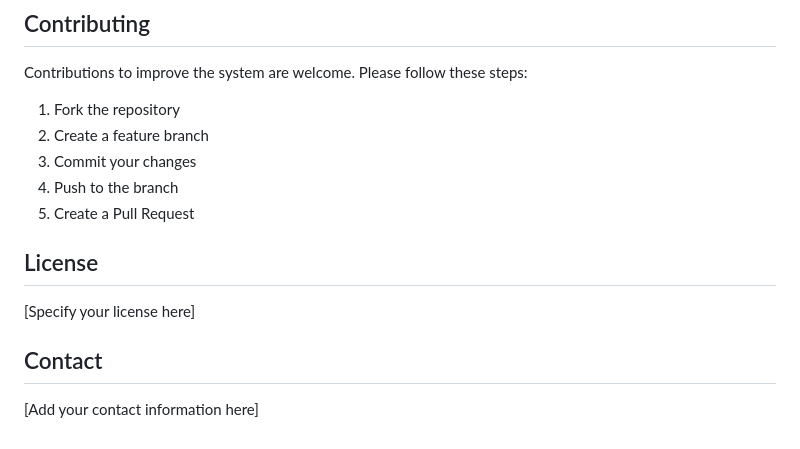
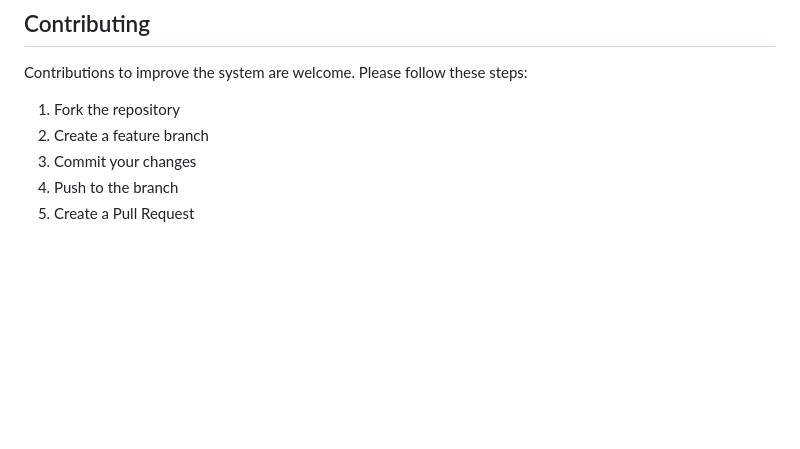
Before and after one commit to Ro1224/Marine-Environmental-Monitoring-System, a Markdown page: README.md, the part around the change. GitHub-like rendering; blank space fills up the shorter version.

```diff
--- a/README.md
+++ b/README.md
@@ -122,9 +122,3 @@ Contributions to improve the system are welcome. Please follow these steps:
 3. Commit your changes
 4. Push to the branch
 5. Create a Pull Request
-
-## License
-[Specify your license here]
-
-## Contact
-[Add your contact information here]
```
